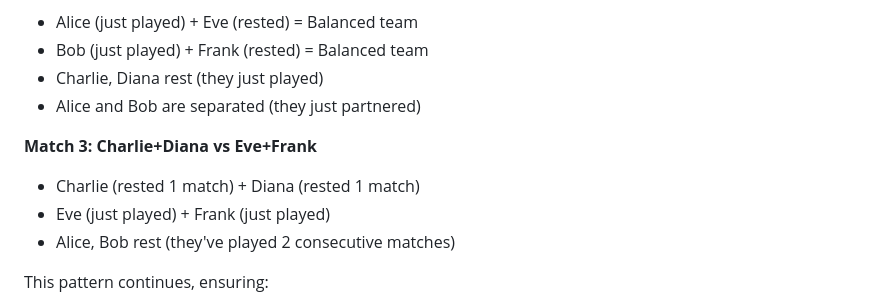
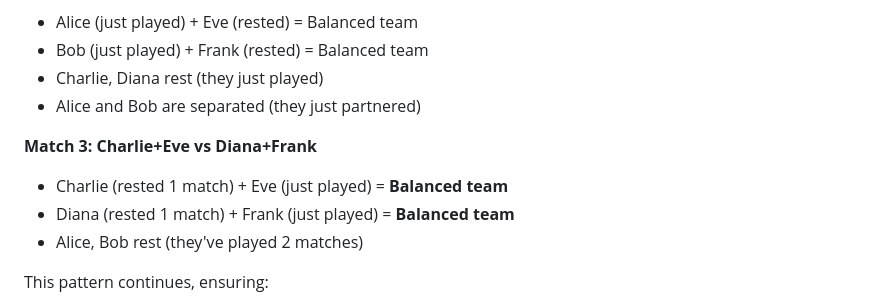
Before and after one commit to phcngyn99/badmintation, a Markdown page: HEALTH-AWARE-SCHEDULING.md, the part around the change. Rendered like a GitHub page.

Commit message:
docs: fix Match 3 example to show balanced teams

```diff
--- a/HEALTH-AWARE-SCHEDULING.md
+++ b/HEALTH-AWARE-SCHEDULING.md
@@ -49,10 +49,10 @@ This creates balanced, competitive matches.
 - Charlie, Diana rest (they just played)
 - Alice and Bob are separated (they just partnered)
 
-**Match 3: Charlie+Diana vs Eve+Frank**
-- Charlie (rested 1 match) + Diana (rested 1 match)
-- Eve (just played) + Frank (just played)
-- Alice, Bob rest (they've played 2 consecutive matches)
+**Match 3: Charlie+Eve vs Diana+Frank**
+- Charlie (rested 1 match) + Eve (just played) = **Balanced team**
+- Diana (rested 1 match) + Frank (just played) = **Balanced team**
+- Alice, Bob rest (they've played 2 matches)
 
 This pattern continues, ensuring:
 - ✅ No player plays too many consecutive matches
```
